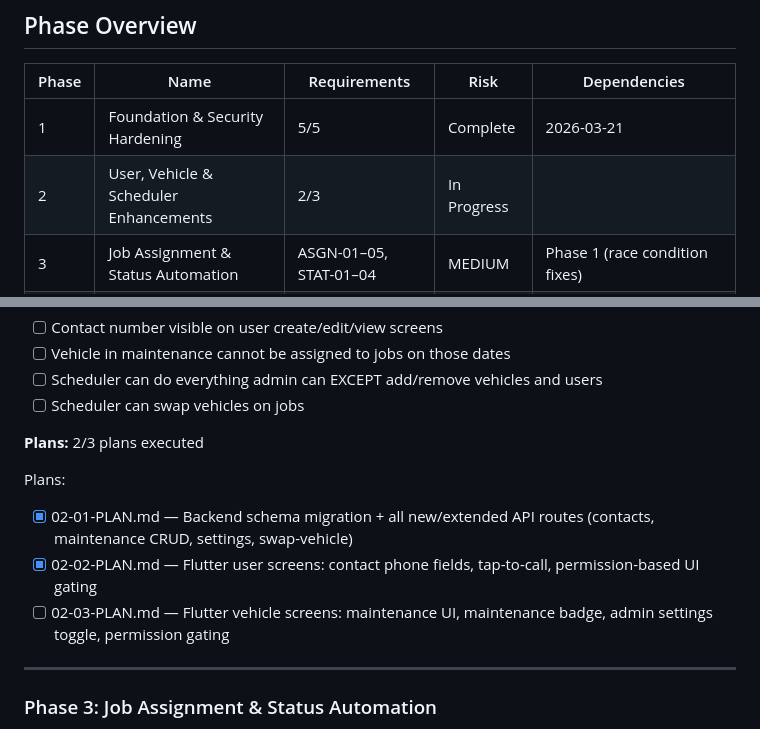
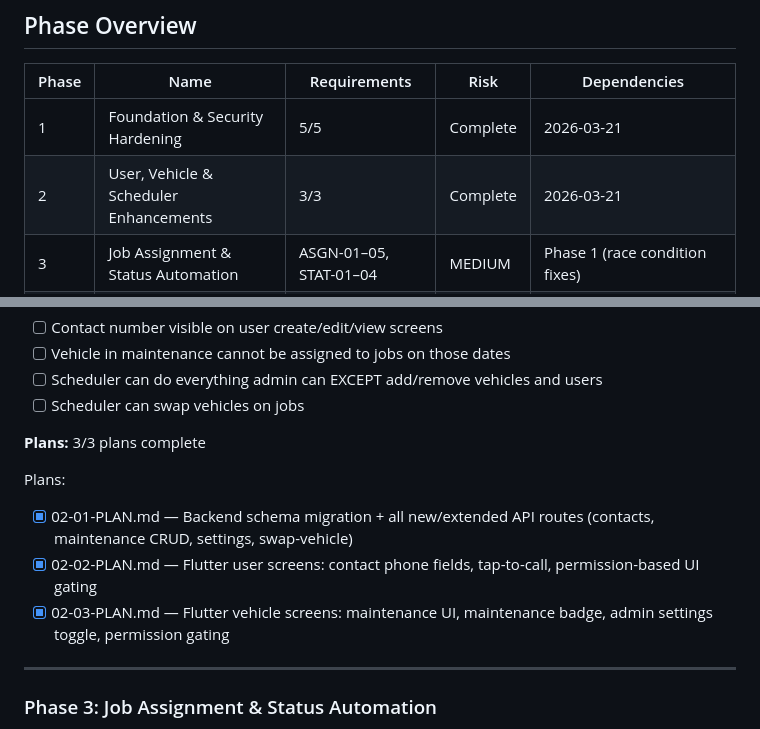
Before and after one commit to Olwethu-Dlamini/Fleet_System, a Markdown page: .planning/ROADMAP.md, 2 parts joined by grey strips. Drawn GitHub-style.

```diff
--- a/.planning/ROADMAP.md
+++ b/.planning/ROADMAP.md
@@ -9,7 +9,7 @@
 | Phase | Name | Requirements | Risk | Dependencies |
 |-------|------|-------------|------|--------------|
 | 1 | Foundation & Security Hardening | 5/5 | Complete    | 2026-03-21 |
-| 2 | User, Vehicle & Scheduler Enhancements | 2/3 | In Progress|  |
+| 2 | User, Vehicle & Scheduler Enhancements | 3/3 | Complete   | 2026-03-21 |
 | 3 | Job Assignment & Status Automation | ASGN-01–05, STAT-01–04 | MEDIUM | Phase 1 (race condition fixes) |
 | 4 | Dashboard & Views | DASH-01–04 | LOW | Phase 2 (scheduler role), Phase 3 (job counts) |
 | 5 | Notifications & Alerts | NOTIF-01–07 | MEDIUM | Phase 1 (foundation), Phase 3 (status automation) |
@@ -79,12 +79,12 @@ Plans:
 - [ ] Scheduler can do everything admin can EXCEPT add/remove vehicles and users
 - [ ] Scheduler can swap vehicles on jobs
 
-**Plans:** 2/3 plans executed
+**Plans:** 3/3 plans complete
 
 Plans:
 - [x] 02-01-PLAN.md — Backend schema migration + all new/extended API routes (contacts, maintenance CRUD, settings, swap-vehicle)
 - [x] 02-02-PLAN.md — Flutter user screens: contact phone fields, tap-to-call, permission-based UI gating
-- [ ] 02-03-PLAN.md — Flutter vehicle screens: maintenance UI, maintenance badge, admin settings toggle, permission gating
+- [x] 02-03-PLAN.md — Flutter vehicle screens: maintenance UI, maintenance badge, admin settings toggle, permission gating
 
 ---
 
```
Also changed, not shown: .planning/STATE.md (+13 -9 lines), 1 other file.
